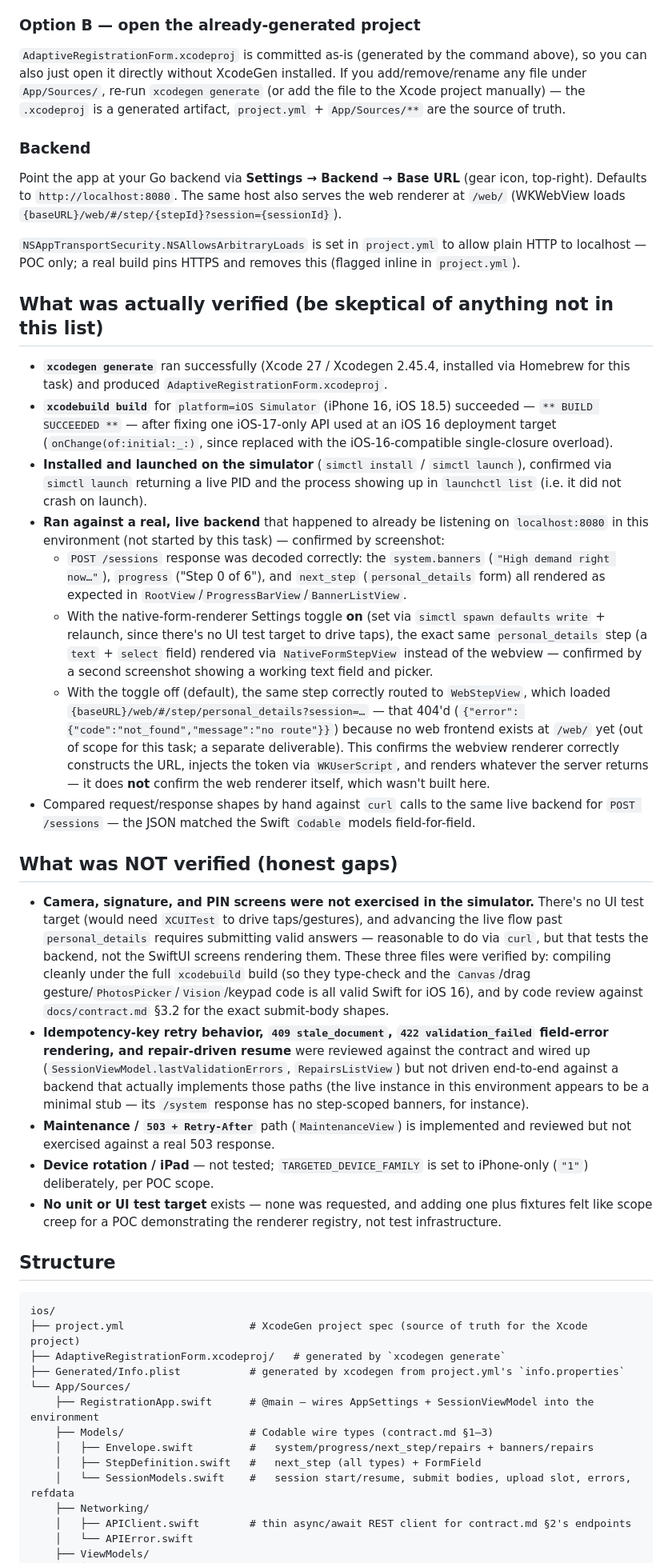
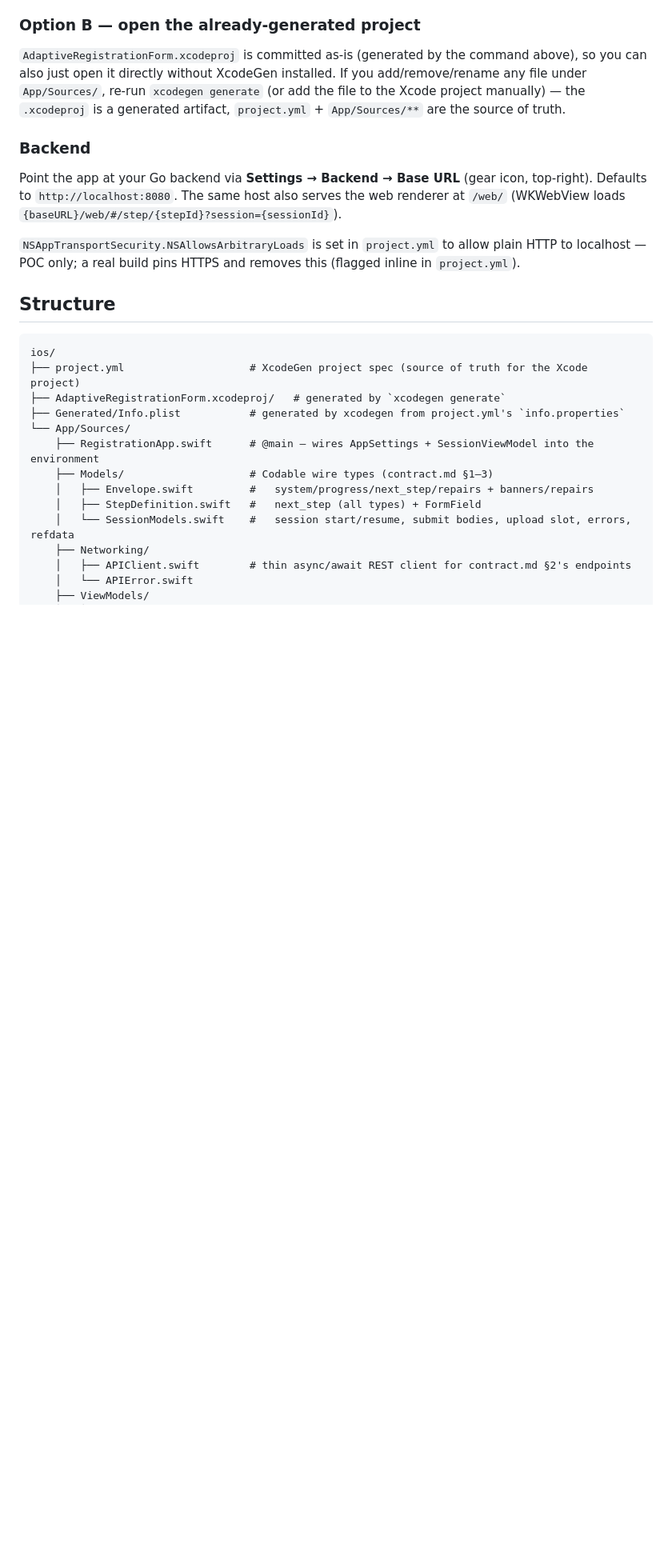
Before and after one commit to trevinwisaksana/adaptive-registration-form, a Markdown page: ios/README.md, the part around one of its changes. Shown at 80% size. Drawn GitHub-style; blank space fills up the shorter version.

```diff
--- a/ios/README.md
+++ b/ios/README.md
@@ -34,57 +34,6 @@ Defaults to `http://localhost:8080`. The same host also serves the web renderer
 
 `NSAppTransportSecurity.NSAllowsArbitraryLoads` is set in `project.yml` to allow plain HTTP to
 localhost — POC only; a real build pins HTTPS and removes this (flagged inline in `project.yml`).
-
-## What was actually verified (be skeptical of anything not in this list)
-
-- **`xcodegen generate`** ran successfully (Xcode 27 / Xcodegen 2.45.4, installed via Homebrew
-  for this task) and produced `AdaptiveRegistrationForm.xcodeproj`.
-- **`xcodebuild build`** for `platform=iOS Simulator` (iPhone 16, iOS 18.5) succeeded —
-  `** BUILD SUCCEEDED **` — after fixing one iOS-17-only API used at an iOS 16 deployment target
-  (`onChange(of:initial:_:)`, since replaced with the iOS-16-compatible single-closure overload).
-- **Installed and launched on the simulator** (`simctl install` / `simctl launch`), confirmed via
-  `simctl launch` returning a live PID and the process showing up in `launchctl list` (i.e. it
-  did not crash on launch).
-- **Ran against a real, live backend** that happened to already be listening on
-  `localhost:8080` in this environment (not started by this task) — confirmed by screenshot:
-    - `POST /sessions` response was decoded correctly: the `system.banners` (`"High demand right
-      now…"`), `progress` ("Step 0 of 6"), and `next_step` (`personal_details` form) all rendered
-      as expected in `RootView`/`ProgressBarView`/`BannerListView`.
-    - With the native-form-renderer Settings toggle **on** (set via `simctl spawn defaults
-      write` + relaunch, since there's no UI test target to drive taps), the exact same
-      `personal_details` step (a `text` + `select` field) rendered via `NativeFormStepView`
-      instead of the webview — confirmed by a second screenshot showing a working text field and
-      picker.
-    - With the toggle off (default), the same step correctly routed to `WebStepView`, which
-      loaded `{baseURL}/web/#/step/personal_details?session=…` — that 404'd (`{"error":
-      {"code":"not_found","message":"no route"}}`) because no web frontend exists at `/web/` yet
-      (out of scope for this task; a separate deliverable). This confirms the webview renderer
-      correctly constructs the URL, injects the token via `WKUserScript`, and renders whatever
-      the server returns — it does **not** confirm the web renderer itself, which wasn't built
-      here.
-- Compared request/response shapes by hand against `curl` calls to the same live backend for
-  `POST /sessions` — the JSON matched the Swift `Codable` models field-for-field.
-
-## What was NOT verified (honest gaps)
-
-- **Camera, signature, and PIN screens were not exercised in the simulator.** There's no UI test
-  target (would need `XCUITest` to drive taps/gestures), and advancing the live flow past
-  `personal_details` requires submitting valid answers — reasonable to do via `curl`, but that
-  tests the backend, not the SwiftUI screens rendering them. These three files were verified by:
-  compiling cleanly under the full `xcodebuild` build (so they type-check and the `Canvas`/drag
-  gesture/`PhotosPicker`/`Vision`/keypad code is all valid Swift for iOS 16), and by code review
-  against `docs/contract.md` §3.2 for the exact submit-body shapes.
-- **Idempotency-key retry behavior, `409 stale_document`, `422 validation_failed` field-error
-  rendering, and repair-driven resume** were reviewed against the contract and wired up
-  (`SessionViewModel.lastValidationErrors`, `RepairsListView`) but not driven end-to-end against
-  a backend that actually implements those paths (the live instance in this environment appears
-  to be a minimal stub — its `/system` response has no step-scoped banners, for instance).
-- **Maintenance / `503 + Retry-After`** path (`MaintenanceView`) is implemented and reviewed but
-  not exercised against a real 503 response.
-- **Device rotation / iPad** — not tested; `TARGETED_DEVICE_FAMILY` is set to iPhone-only (`"1"`)
-  deliberately, per POC scope.
-- **No unit or UI test target** exists — none was requested, and adding one plus fixtures felt
-  like scope creep for a POC demonstrating the renderer registry, not test infrastructure.
 
 ## Structure
 
```
Also changed, not shown: other parts of ios/README.md (+16 -13 lines), README.md (+40 -54 lines).
